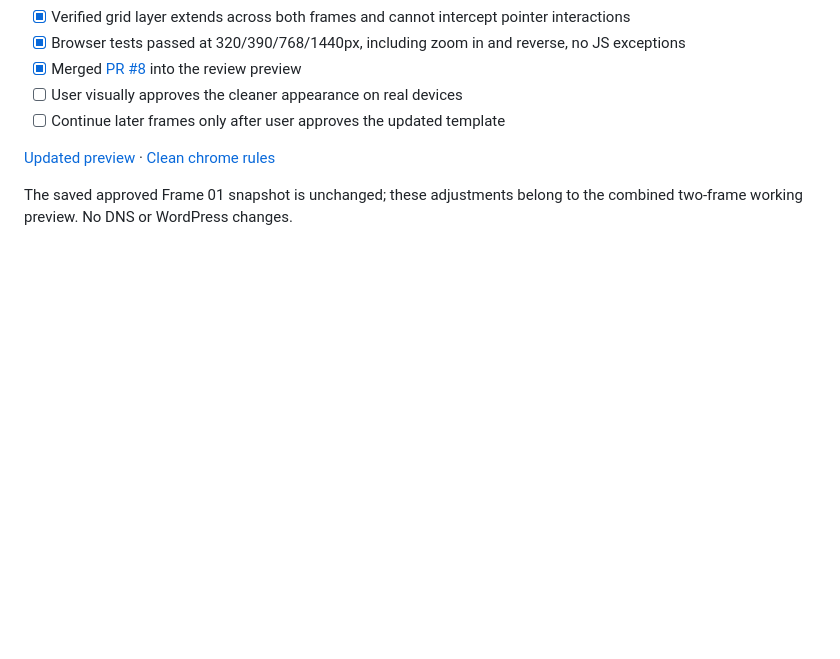
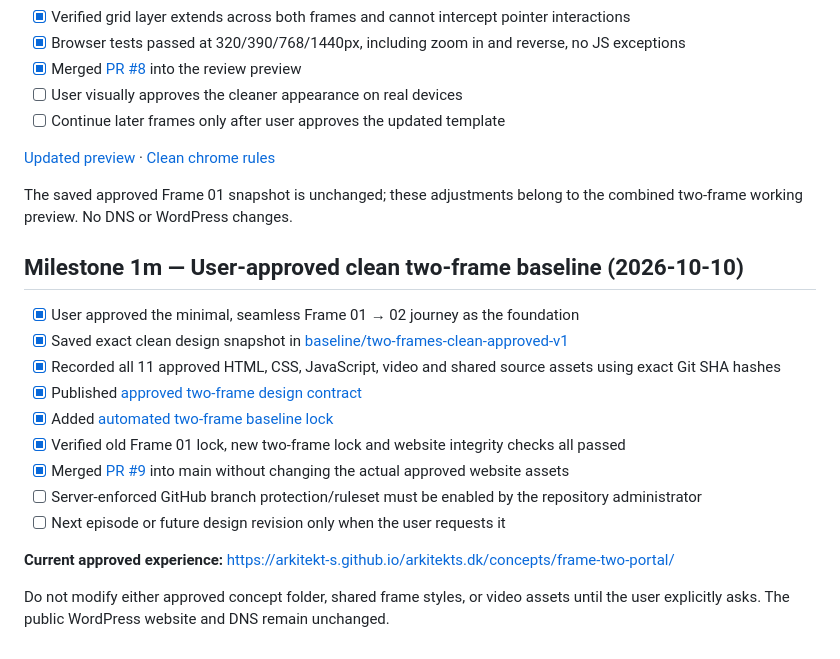
Before and after one commit to Arkitekt-s/arkitekts.dk, a Markdown page: docs/PROGRESS.md, the part around the change. GitHub-like rendering; blank space fills up the shorter version.

Commit message:
docs: mark clean Frames 01–02 approved and frozen for future work

```diff
--- a/docs/PROGRESS.md
+++ b/docs/PROGRESS.md
@@ -244,3 +244,19 @@ Note: the reference snapshot and checks preserve/flag Frame 01 changes, but are
 [Updated preview](https://arkitekt-s.github.io/arkitekts.dk/concepts/frame-two-portal/) · [Clean chrome rules](../design-system/CLEAN-CHROME-V2.md)
 
 The saved approved Frame 01 snapshot is unchanged; these adjustments belong to the combined two-frame working preview. No DNS or WordPress changes.
+
+## Milestone 1m — User-approved clean two-frame baseline (2026-10-10)
+
+- [x] User approved the minimal, seamless Frame 01 → 02 journey as the foundation
+- [x] Saved exact clean design snapshot in [baseline/two-frames-clean-approved-v1](https://github.com/Arkitekt-s/arkitekts.dk/tree/baseline/two-frames-clean-approved-v1)
+- [x] Recorded all 11 approved HTML, CSS, JavaScript, video and shared source assets using exact Git SHA hashes
+- [x] Published [approved two-frame design contract](../design-system/APPROVED-TWO-FRAME-V1.md)
+- [x] Added [automated two-frame baseline lock](https://github.com/Arkitekt-s/arkitekts.dk/actions/workflows/two-frame-baseline-lock.yml)
+- [x] Verified old Frame 01 lock, new two-frame lock and website integrity checks all passed
+- [x] Merged [PR #9](https://github.com/Arkitekt-s/arkitekts.dk/pull/9) into main without changing the actual approved website assets
+- [ ] Server-enforced GitHub branch protection/ruleset must be enabled by the repository administrator
+- [ ] Next episode or future design revision only when the user requests it
+
+**Current approved experience:** https://arkitekt-s.github.io/arkitekts.dk/concepts/frame-two-portal/
+
+Do not modify either approved concept folder, shared frame styles, or video assets until the user explicitly asks. The public WordPress website and DNS remain unchanged.
```
